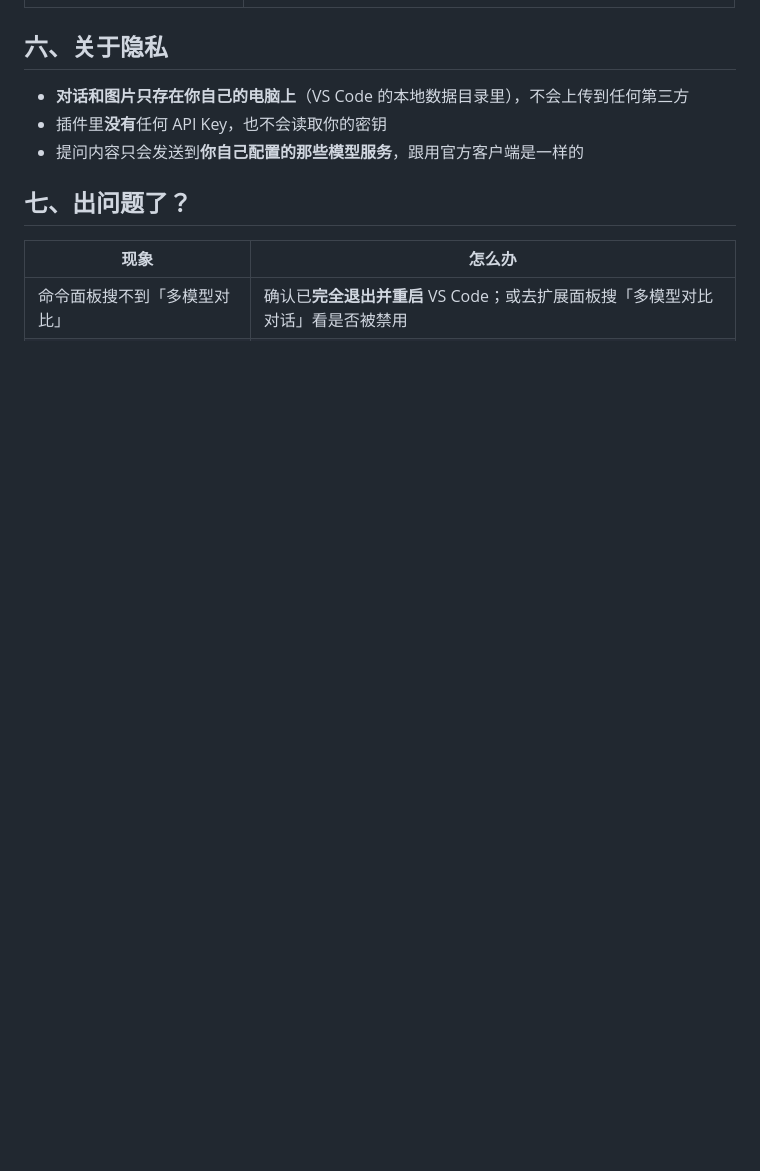
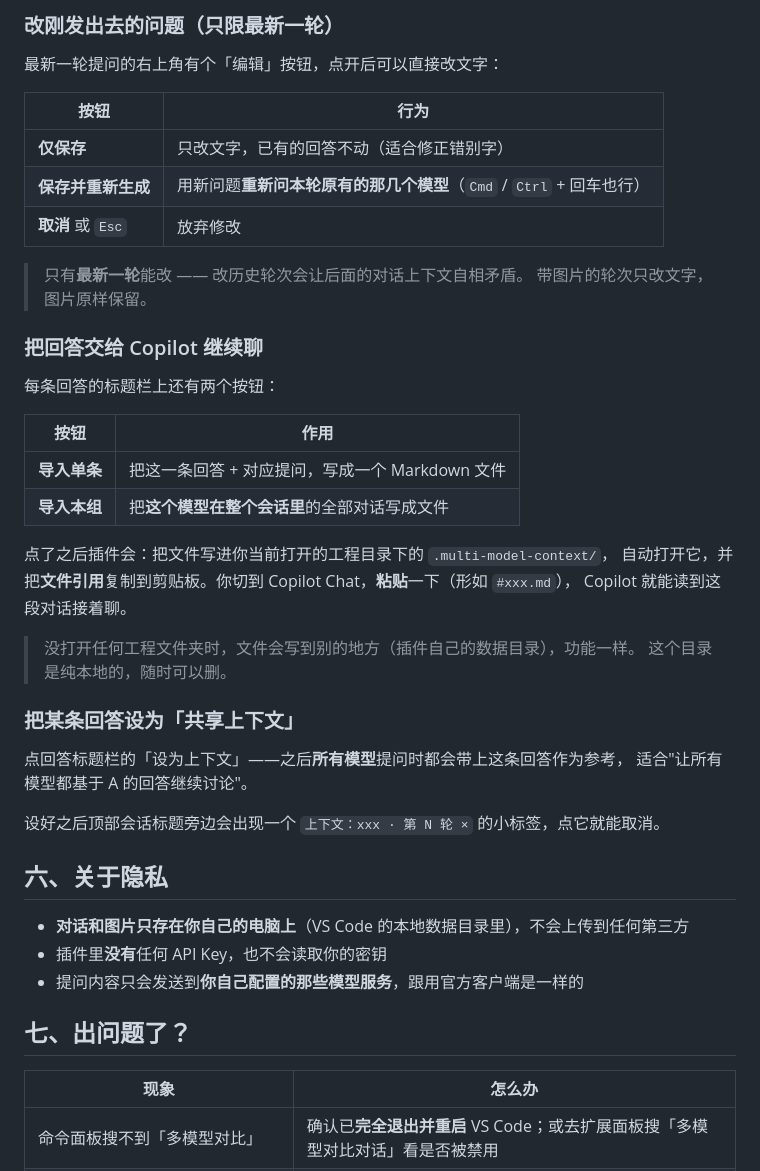
Before and after one commit to think2do/VsCode_ModleEvaluation, a Markdown page: docs/给朋友的安装说明.md, the part around one of its changes. Drawn GitHub-style; blank space fills up the shorter version.

```diff
--- a/docs/给朋友的安装说明.md
+++ b/docs/给朋友的安装说明.md
@@ -79,3 +127,38 @@
+### 改刚发出去的问题（只限最新一轮）
+
+最新一轮提问的右上角有个「编辑」按钮，点开后可以直接改文字：
+
+| 按钮 | 行为 |
+|------|------|
+| **仅保存** | 只改文字，已有的回答不动（适合修正错别字） |
+| **保存并重新生成** | 用新问题**重新问本轮原有的那几个模型**（`Cmd` / `Ctrl` + 回车也行） |
+| **取消** 或 `Esc` | 放弃修改 |
+
+> 只有**最新一轮**能改 —— 改历史轮次会让后面的对话上下文自相矛盾。
+> 带图片的轮次只改文字，图片原样保留。
+
+### 把回答交给 Copilot 继续聊
+
+每条回答的标题栏上还有两个按钮：
+
+| 按钮 | 作用 |
+|------|------|
+| **导入单条** | 把这一条回答 + 对应提问，写成一个 Markdown 文件 |
+| **导入本组** | 把**这个模型在整个会话里**的全部对话写成文件 |
+
+点了之后插件会：把文件写进你当前打开的工程目录下的 `.multi-model-context/`，
+自动打开它，并把**文件引用**复制到剪贴板。你切到 Copilot Chat，**粘贴**一下（形如 `#xxx.md`），
+Copilot 就能读到这段对话接着聊。
+
+> 没打开任何工程文件夹时，文件会写到别的地方（插件自己的数据目录），功能一样。
+> 这个目录是纯本地的，随时可以删。
+
+### 把某条回答设为「共享上下文」
+
+点回答标题栏的「设为上下文」——之后**所有模型**提问时都会带上这条回答作为参考，
+适合"让所有模型都基于 A 的回答继续讨论"。
+
+设好之后顶部会话标题旁边会出现一个 `上下文：xxx · 第 N 轮 ×` 的小标签，点它就能取消。
 
 ## 六、关于隐私
 
```
Also changed, not shown: other parts of docs/给朋友的安装说明.md (+90 -29 lines).
